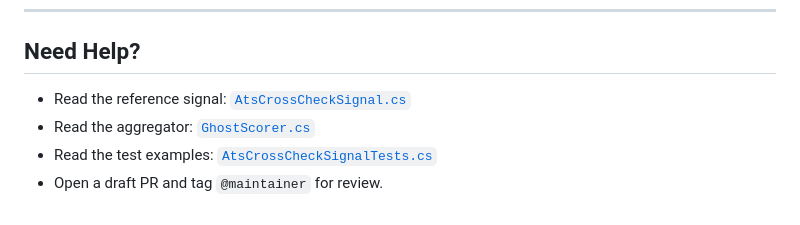
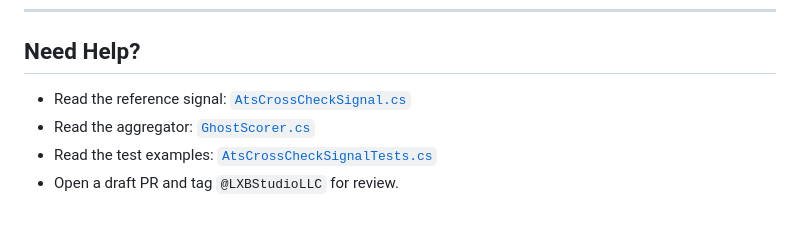
Before and after one commit to LXBStudioLLC/envoy, a Markdown page: SIGNAL_AUTHORING.md, the part around the change. GitHub-like rendering.

```diff
--- a/SIGNAL_AUTHORING.md
+++ b/SIGNAL_AUTHORING.md
@@ -198,7 +198,7 @@ public class MyNetworkSignal : IGhostSignal
 
 ## Need Help?
 
-- Read the reference signal: [`AtsCrossCheckSignal.cs`](../src/Envoy.GhostDetection/Signals/AtsCrossCheckSignal.cs)
-- Read the aggregator: [`GhostScorer.cs`](../src/Envoy.GhostDetection/GhostScorer.cs)
-- Read the test examples: [`AtsCrossCheckSignalTests.cs`](../tests/Envoy.GhostDetection.Tests/AtsCrossCheckSignalTests.cs)
-- Open a draft PR and tag `@maintainer` for review.
+- Read the reference signal: [`AtsCrossCheckSignal.cs`](src/Envoy.GhostDetection/Signals/AtsCrossCheckSignal.cs)
+- Read the aggregator: [`GhostScorer.cs`](src/Envoy.GhostDetection/GhostScorer.cs)
+- Read the test examples: [`AtsCrossCheckSignalTests.cs`](tests/Envoy.GhostDetection.Tests/AtsCrossCheckSignalTests.cs)
+- Open a draft PR and tag `@LXBStudioLLC` for review.
```
Also changed, not shown: README.md (+25 -7 lines).
